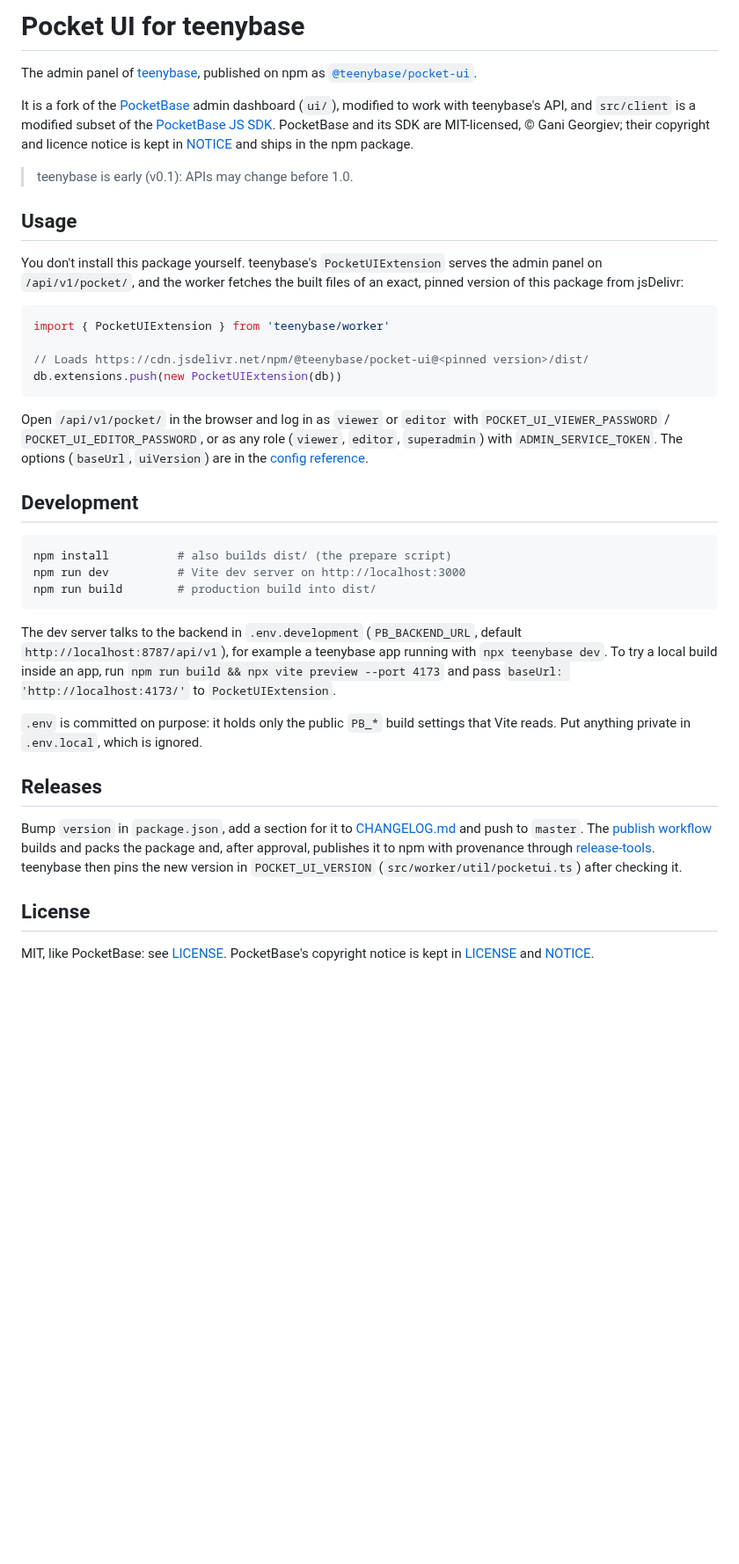
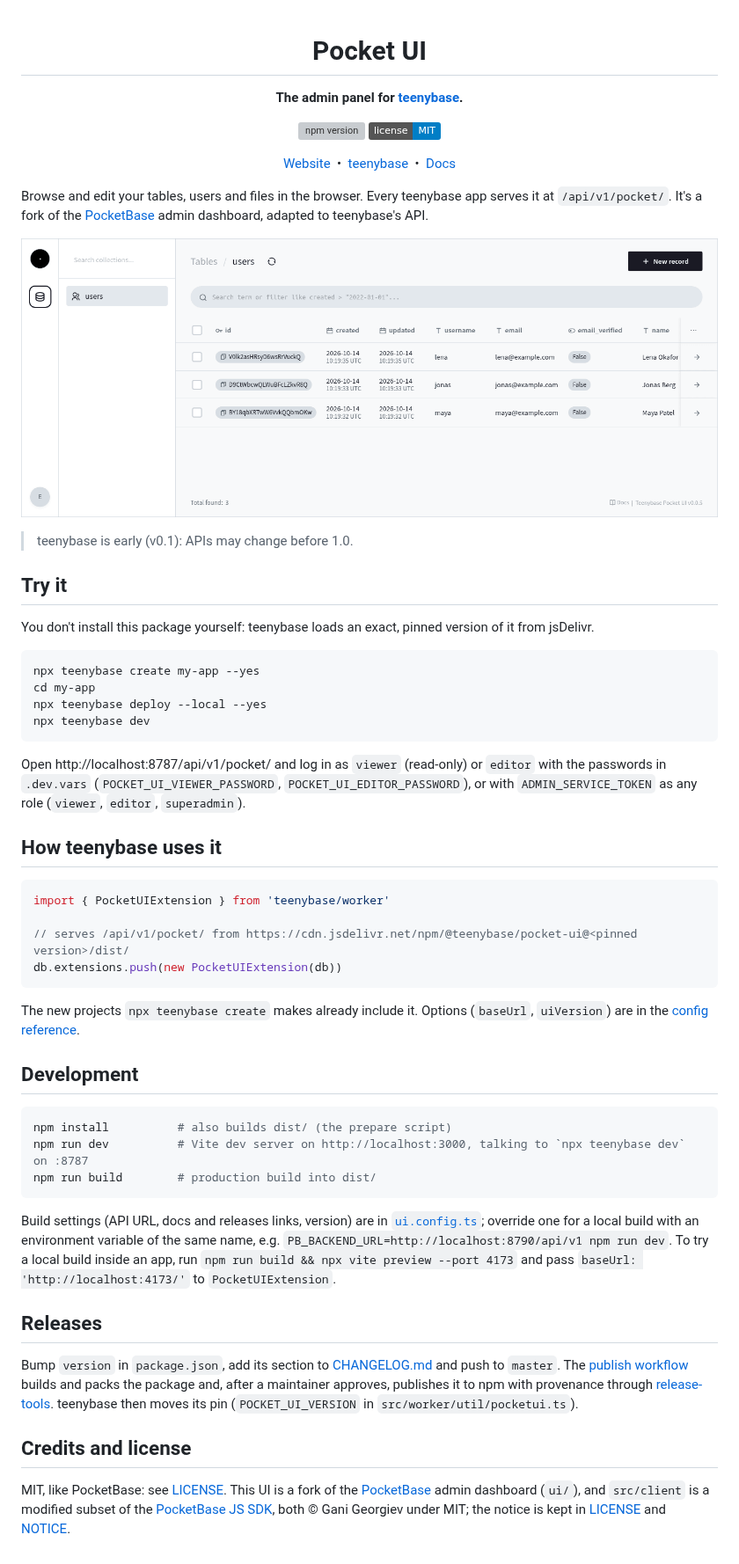
Before and after one commit to teenybase/pocket-ui, a Markdown page: README.md, the part around the change. Shown at 88% size. GitHub-like rendering; pictures changed too: docs/admin-panel.png (added); badges without logos; blank space fills up the shorter version; grey boxes are pictures that could not be loaded.

````diff
--- a/README.md
+++ b/README.md
@@ -1,40 +1,66 @@
-# Pocket UI for teenybase
+<div align="center">
 
-The admin panel of [teenybase](https://github.com/teenybase/teenybase), published on npm as [`@teenybase/pocket-ui`](https://www.npmjs.com/package/@teenybase/pocket-ui).
+  <h1>Pocket UI</h1>
 
-It is a fork of the [PocketBase](https://github.com/pocketbase/pocketbase) admin dashboard (`ui/`), modified to work with teenybase's API, and `src/client` is a modified subset of the [PocketBase JS SDK](https://github.com/pocketbase/js-sdk). PocketBase and its SDK are MIT-licensed, © Gani Georgiev; their copyright and licence notice is kept in [NOTICE](NOTICE) and ships in the npm package.
+  <p><strong>The admin panel for <a href="https://github.com/teenybase/teenybase">teenybase</a>.</strong></p>
+
+  <p>
+    <a href="https://www.npmjs.com/package/@teenybase/pocket-ui"><img src="https://img.shields.io/npm/v/@teenybase/pocket-ui" alt="npm version" /></a>
+    <a href="LICENSE"><img src="https://img.shields.io/badge/license-MIT-blue" alt="license" /></a>
+  </p>
+
+  <p>
+    <a href="https://teenybase.com">Website</a> &nbsp;&bull;&nbsp;
+    <a href="https://github.com/teenybase/teenybase">teenybase</a> &nbsp;&bull;&nbsp;
+    <a href="https://teenybase.com/docs/">Docs</a>
+  </p>
+
+</div>
+
+Browse and edit your tables, users and files in the browser. Every teenybase app serves it at `/api/v1/pocket/`. It's a fork of the [PocketBase](https://github.com/pocketbase/pocketbase) admin dashboard, adapted to teenybase's API.
+
+<p align="center"><img src="docs/admin-panel.png" alt="The admin panel: the users table of a teenybase app, with ids, created and updated times, emails and names." width="100%" /></p>
 
 > teenybase is early (v0.1): APIs may change before 1.0.
 
-## Usage
+## Try it
 
-You don't install this package yourself. teenybase's `PocketUIExtension` serves the admin panel on `/api/v1/pocket/`, and the worker fetches the built files of an exact, pinned version of this package from jsDelivr:
+You don't install this package yourself: teenybase loads an exact, pinned version of it from jsDelivr.
+
+```bash
+npx teenybase create my-app --yes
+cd my-app
+npx teenybase deploy --local --yes
+npx teenybase dev
+```
+
+Open http://localhost:8787/api/v1/pocket/ and log in as `viewer` (read-only) or `editor` with the passwords in `.dev.vars` (`POCKET_UI_VIEWER_PASSWORD`, `POCKET_UI_EDITOR_PASSWORD`), or with `ADMIN_SERVICE_TOKEN` as any role (`viewer`, `editor`, `superadmin`).
+
+## How teenybase uses it
 
 ```ts
 import { PocketUIExtension } from 'teenybase/worker'
 
-// Loads https://cdn.jsdelivr.net/npm/@teenybase/pocket-ui@<pinned version>/dist/
+// serves /api/v1/pocket/ from https://cdn.jsdelivr.net/npm/@teenybase/pocket-ui@<pinned version>/dist/
 db.extensions.push(new PocketUIExtension(db))
 ```
 
-Open `/api/v1/pocket/` in the browser and log in as `viewer` or `editor` with `POCKET_UI_VIEWER_PASSWORD` / `POCKET_UI_EDITOR_PASSWORD`, or as any role (`viewer`, `editor`, `superadmin`) with `ADMIN_SERVICE_TOKEN`. The options (`baseUrl`, `uiVersion`) are in the [config reference](https://github.com/teenybase/teenybase/blob/main/docs/config-reference.md).
+The new projects `npx teenybase create` makes already include it. Options (`baseUrl`, `uiVersion`) are in the [config reference](https://teenybase.com/docs/reference/config-reference).
 
 ## Development
 
 ```bash
 npm install          # also builds dist/ (the prepare script)
-npm run dev          # Vite dev server on http://localhost:3000
+npm run dev          # Vite dev server on http://localhost:3000, talking to `npx teenybase dev` on :8787
 npm run build        # production build into dist/
 ```
 
-The dev server talks to the backend in `.env.development` (`PB_BACKEND_URL`, default `http://localhost:8787/api/v1`), for example a teenybase app running with `npx teenybase dev`. To try a local build inside an app, run `npm run build && npx vite preview --port 4173` and pass `baseUrl: 'http://localhost:4173/'` to `PocketUIExtension`.
-
-`.env` is committed on purpose: it holds only the public `PB_*` build settings that Vite reads. Put anything private in `.env.local`, which is ignored.
+Build settings (API URL, docs and releases links, version) are in [`ui.config.ts`](ui.config.ts); override one for a local build with an environment variable of the same name, e.g. `PB_BACKEND_URL=http://localhost:8790/api/v1 npm run dev`. To try a local build inside an app, run `npm run build && npx vite preview --port 4173` and pass `baseUrl: 'http://localhost:4173/'` to `PocketUIExtension`.
 
 ## Releases
 
-Bump `version` in `package.json`, add a section for it to [CHANGELOG.md](CHANGELOG.md) and push to `master`. The [publish workflow](.github/workflows/publish.yml) builds and packs the package and, after approval, publishes it to npm with provenance through [release-tools](https://github.com/repalash/release-tools). teenybase then pins the new version in `POCKET_UI_VERSION` (`src/worker/util/pocketui.ts`) after checking it.
+Bump `version` in `package.json`, add its section to [CHANGELOG.md](CHANGELOG.md) and push to `master`. The [publish workflow](.github/workflows/publish.yml) builds and packs the package and, after a maintainer approves, publishes it to npm with provenance through [release-tools](https://github.com/repalash/release-tools). teenybase then moves its pin (`POCKET_UI_VERSION` in `src/worker/util/pocketui.ts`).
 
-## License
+## Credits and license
 
-MIT, like PocketBase: see [LICENSE](LICENSE). PocketBase's copyright notice is kept in [LICENSE](LICENSE) and [NOTICE](NOTICE).
+MIT, like PocketBase: see [LICENSE](LICENSE). This UI is a fork of the [PocketBase](https://github.com/pocketbase/pocketbase) admin dashboard (`ui/`), and `src/client` is a modified subset of the [PocketBase JS SDK](https://github.com/pocketbase/js-sdk), both © Gani Georgiev under MIT; the notice is kept in [LICENSE](LICENSE) and [NOTICE](NOTICE).
````
Also changed, not shown: CHANGELOG.md (+1 -0 lines), 5 other files.
